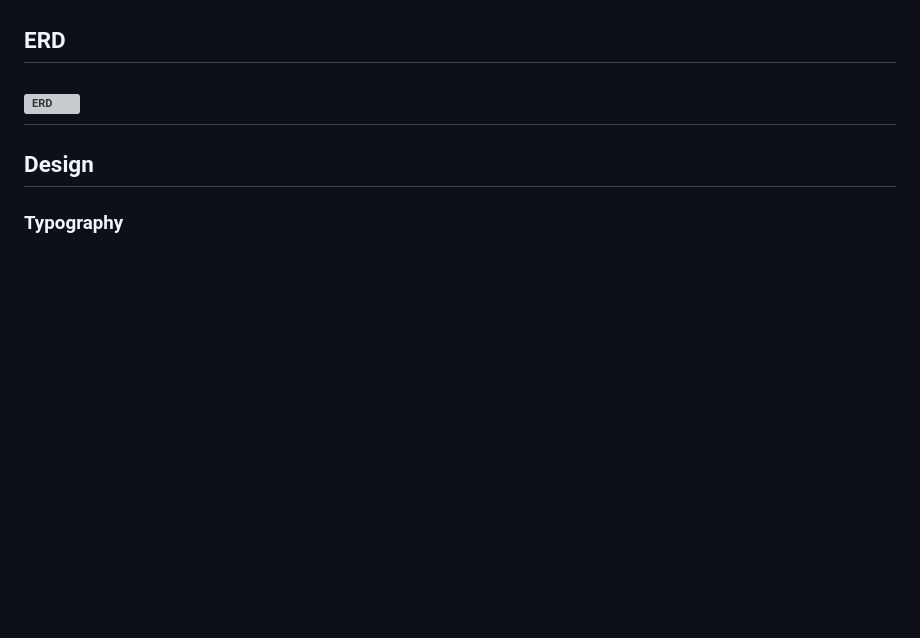
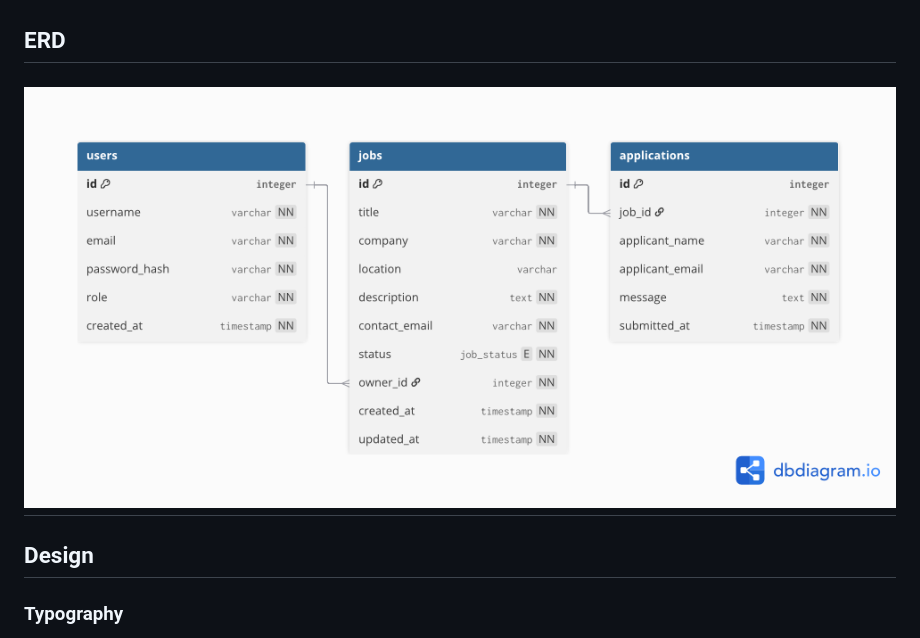
Before and after one commit to kens-i/TalentTap, a Markdown page: README.md, the part around the change. Rendered like a GitHub page; blank space fills up the shorter version; grey boxes are pictures that could not be loaded.

Commit message:
update erd screenshot file path

```diff
--- a/README.md
+++ b/README.md
@@ -35,7 +35,7 @@ TalentTap is a lightweight job board built to connect employers with candidates
 
 ## ERD
 
-![ERD](static/images/img/erd.png)
+![ERD](static/img/erd.png)
 ---
 
 ## Design
```
